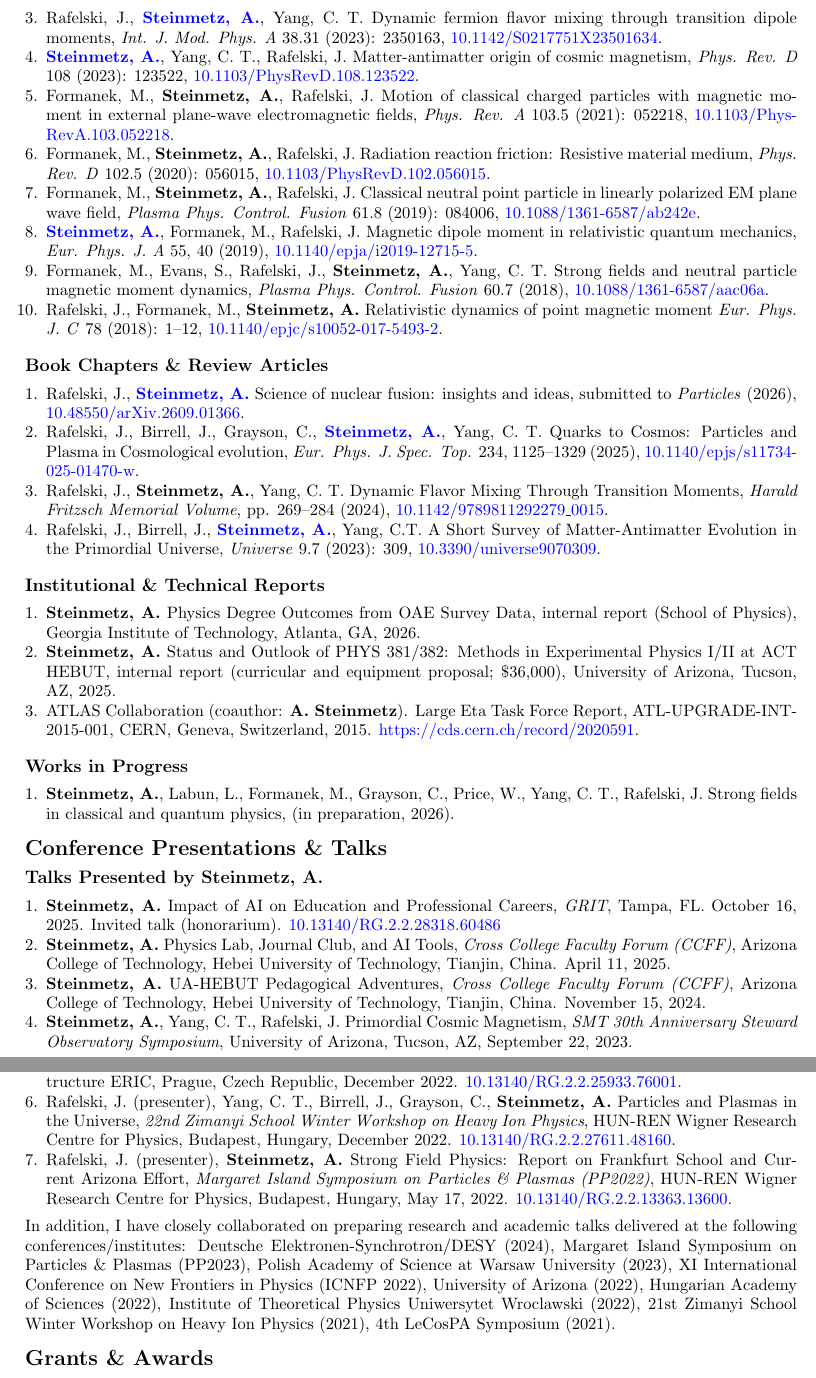
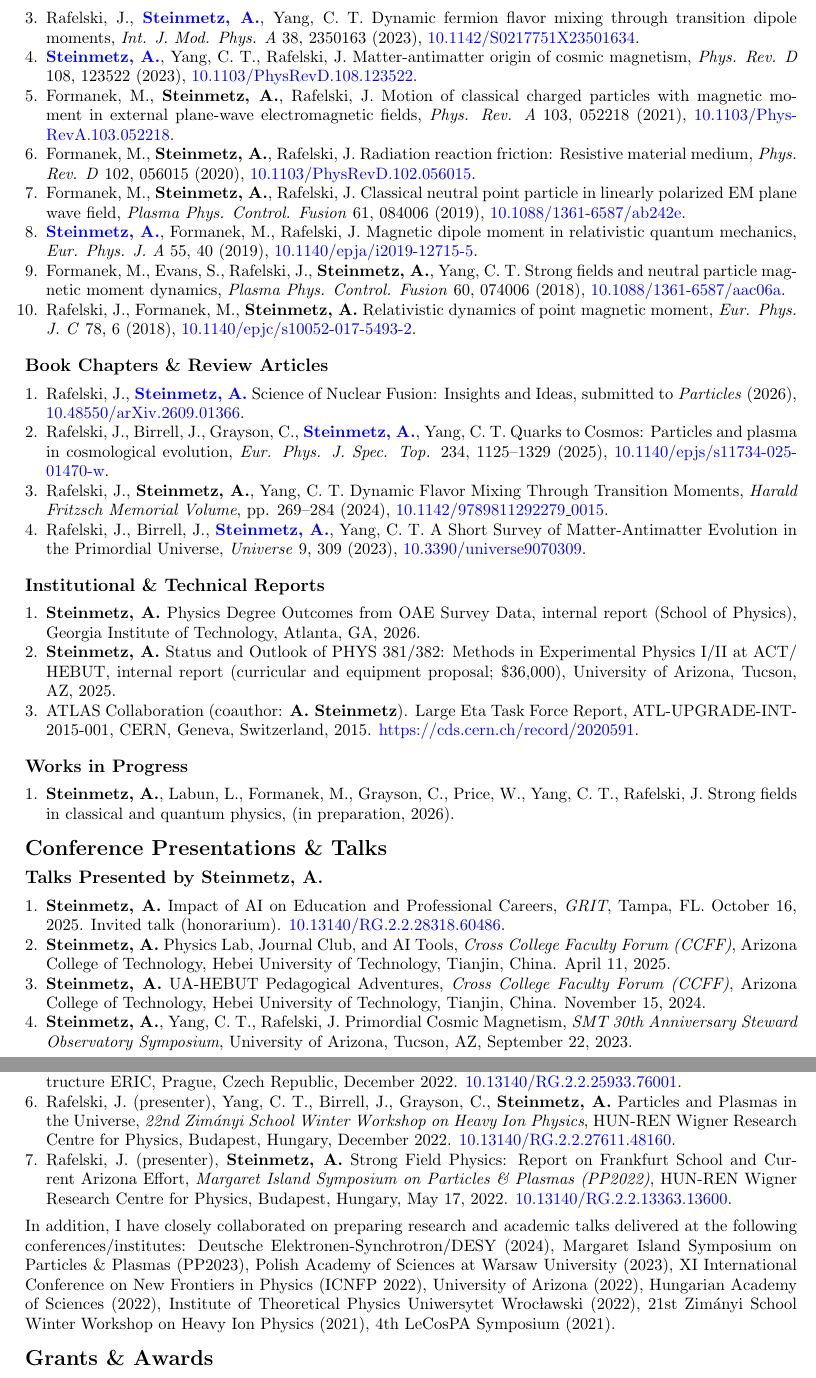
Before and after one commit to ajsteinmetz/cv-ajsteinmetz, a LaTeX CV (cv_ajsteinmetz.tex): two parts of pages 2 and 3 of 5, joined at a grey line, cut so that both start at the same text. Compiled offline with pdfLaTeX.

Commit message:
Fixed CV errors, typos, and formatting inconsistencies; rebuilt CV PDF.
Corrected citation details (PPCF 60, 074006; EPJC 78, 6) and TBMT naming,
standardized citation, date, and year-range formats, aligned entries with the
website, cleaned up table rules and the header layout, and documented the
certifications folder in the README.

Co-Authored-By: Claude Opus 5.5 <noreply@anthropic.com>

```diff
--- a/cv_ajsteinmetz.tex
+++ b/cv_ajsteinmetz.tex
@@ -123,14 +124,14 @@ Citations = 144; h-index = 8 (\href{https://scholar.google.com/citations?user=fJ
 \begin{enumerate}[leftmargin=*,nosep]
     \item \textbf{\href{https://github.com/ajsteinmetz/short-note-qgp}{Steinmetz, A.}}, Rafelski, J. Short note on spin magnetization in QGP, \textit{Eur. Phys. J. Spec. Top.} 234, 2919--2929 (2025), \href{https://doi.org/10.1140/epjs/s11734-025-01625-9}{10.1140/epjs/s11734-025-01625-9}.
     \item Birrell, J., Formanek, M., \textbf{\href{https://github.com/ajsteinmetz/fermi-distribution}{Steinmetz, A.}}, Yang, C. T., Rafelski, J. Fermi-Dirac Integrals in Degenerate Regimes: Novel Asymptotic Expansion, \textit{Int. J. Theor. Phys.} 63, 163 (2024), \href{https://doi.org/10.1007/s10773-024-05695-8}{10.1007/s10773-024-05695-8}.
-    \item Rafelski, J., \textbf{\href{https://github.com/ajsteinmetz/neutrino-transition-moments}{Steinmetz, A.}}, Yang, C. T. Dynamic fermion flavor mixing through transition dipole moments, \textit{Int. J. Mod. Phys. A} 38.31 (2023): 2350163, \href{https://doi.org/10.1142/S0217751X23501634}{10.1142/S0217751X23501634}.
-    \item \textbf{\href{https://github.com/ajsteinmetz/plasma-partition}{Steinmetz, A.}}, Yang, C. T., Rafelski, J. Matter-antimatter origin of cosmic magnetism, \textit{Phys. Rev. D} 108 (2023): 123522, \href{https://doi.org/10.1103/PhysRevD.108.123522}{10.1103/PhysRevD.108.123522}.
-    \item Formanek, M., \textbf{Steinmetz, A.}, Rafelski, J. Motion of classical charged particles with magnetic moment in external plane-wave electromagnetic fields, \textit{Phys. Rev. A} 103.5 (2021): 052218, \href{https://doi.org/10.1103/PhysRevA.103.052218}{10.1103/PhysRevA.103.052218}.
-    \item Formanek, M., \textbf{Steinmetz, A.}, Rafelski, J. Radiation reaction friction: Resistive material medium, \textit{Phys. Rev. D} 102.5 (2020): 056015, \href{https://doi.org/10.1103/PhysRevD.102.056015}{10.1103/PhysRevD.102.056015}.
-    \item Formanek, M., \textbf{Steinmetz, A.}, Rafelski, J. Classical neutral point particle in linearly polarized EM plane wave field, \textit{Plasma Phys. Control. Fusion} 61.8 (2019): 084006, \href{https://doi.org/10.1088/1361-6587/ab242e}{10.1088/1361-6587/ab242e}.
+    \item Rafelski, J., \textbf{\href{https://github.com/ajsteinmetz/neutrino-transition-moments}{Steinmetz, A.}}, Yang, C. T. Dynamic fermion flavor mixing through transition dipole moments, \textit{Int. J. Mod. Phys. A} 38, 2350163 (2023), \href{https://doi.org/10.1142/S0217751X23501634}{10.1142/S0217751X23501634}.
+    \item \textbf{\href{https://github.com/ajsteinmetz/plasma-partition}{Steinmetz, A.}}, Yang, C. T., Rafelski, J. Matter-antimatter origin of cosmic magnetism, \textit{Phys. Rev. D} 108, 123522 (2023), \href{https://doi.org/10.1103/PhysRevD.108.123522}{10.1103/PhysRevD.108.123522}.
+    \item Formanek, M., \textbf{Steinmetz, A.}, Rafelski, J. Motion of classical charged particles with magnetic moment in external plane-wave electromagnetic fields, \textit{Phys. Rev. A} 103, 052218 (2021), \href{https://doi.org/10.1103/PhysRevA.103.052218}{10.1103/PhysRevA.103.052218}.
+    \item Formanek, M., \textbf{Steinmetz, A.}, Rafelski, J. Radiation reaction friction: Resistive material medium, \textit{Phys. Rev. D} 102, 056015 (2020), \href{https://doi.org/10.1103/PhysRevD.102.056015}{10.1103/PhysRevD.102.056015}.
+    \item Formanek, M., \textbf{Steinmetz, A.}, Rafelski, J. Classical neutral point particle in linearly polarized EM plane wave field, \textit{Plasma Phys. Control. Fusion} 61, 084006 (2019), \href{https://doi.org/10.1088/1361-6587/ab242e}{10.1088/1361-6587/ab242e}.
     \item \textbf{\href{https://github.com/ajsteinmetz/magnetic-dipole-moment}{Steinmetz, A.}}, Formanek, M., Rafelski, J. Magnetic dipole moment in relativistic quantum mechanics, \textit{Eur. Phys. J. A} 55, 40 (2019), \href{https://doi.org/10.1140/epja/i2019-12715-5}{10.1140/epja/i2019-12715-5}.
-    \item Formanek, M., Evans, S., Rafelski, J., \textbf{Steinmetz, A.}, Yang, C. T. Strong fields and neutral particle magnetic moment dynamics, \textit{Plasma Phys. Control. Fusion} 60.7 (2018), \href{https://doi.org/10.1088/1361-6587/aac06a}{10.1088/1361-6587/aac06a}.
-    \item Rafelski, J., Formanek, M., \textbf{Steinmetz, A.} Relativistic dynamics of point magnetic moment \textit{Eur. Phys. J. C} 78 (2018): 1--12, \href{https://doi.org/10.1140/epjc/s10052-017-5493-2}{10.1140/epjc/s10052-017-5493-2}.
+    \item Formanek, M., Evans, S., Rafelski, J., \textbf{Steinmetz, A.}, Yang, C. T. Strong fields and neutral particle magnetic moment dynamics, \textit{Plasma Phys. Control. Fusion} 60, 074006 (2018), \href{https://doi.org/10.1088/1361-6587/aac06a}{10.1088/1361-6587/aac06a}.
+    \item Rafelski, J., Formanek, M., \textbf{Steinmetz, A.} Relativistic dynamics of point magnetic moment, \textit{Eur. Phys. J. C} 78, 6 (2018), \href{https://doi.org/10.1140/epjc/s10052-017-5493-2}{10.1140/epjc/s10052-017-5493-2}.
 \end{enumerate}
 
 \medskip
@@ -139,10 +140,10 @@ Citations = 144; h-index = 8 (\href{https://scholar.google.com/citations?user=fJ
 {\large\textbf{Book Chapters \& Review Articles}}
 
 \begin{enumerate}[leftmargin=*,nosep]
-    \item Rafelski, J., \textbf{\href{https://github.com/ajsteinmetz/fusion-insights}{Steinmetz, A.}} Science of nuclear fusion: insights and ideas, submitted to \textit{Particles} (2026), \href{https://doi.org/10.48550/arXiv.2609.01366}{10.48550/arXiv.2609.01366}.
-    \item Rafelski, J., Birrell, J., Grayson, C., \textbf{\href{https://github.com/ajsteinmetz/thesis-collab-project}{Steinmetz, A.}}, Yang, C. T. Quarks to Cosmos: Particles and Plasma in Cosmological evolution, \textit{Eur. Phys. J. Spec. Top.} 234, 1125--1329 (2025), \href{https://doi.org/10.1140/epjs/s11734-025-01470-w}{10.1140/epjs/s11734-025-01470-w}.
+    \item Rafelski, J., \textbf{\href{https://github.com/ajsteinmetz/fusion-insights}{Steinmetz, A.}} Science of Nuclear Fusion: Insights and Ideas, submitted to \textit{Particles} (2026), \href{https://doi.org/10.48550/arXiv.2609.01366}{10.48550/arXiv.2609.01366}.
+    \item Rafelski, J., Birrell, J., Grayson, C., \textbf{\href{https://github.com/ajsteinmetz/thesis-collab-project}{Steinmetz, A.}}, Yang, C. T. Quarks to Cosmos: Particles and plasma in cosmological evolution, \textit{Eur. Phys. J. Spec. Top.} 234, 1125--1329 (2025), \href{https://doi.org/10.1140/epjs/s11734-025-01470-w}{10.1140/epjs/s11734-025-01470-w}.
     \item Rafelski, J., \textbf{Steinmetz, A.}, Yang, C. T. Dynamic Flavor Mixing Through Transition Moments, \textit{Harald Fritzsch Memorial Volume}, pp. 269--284 (2024), \href{https://doi.org/10.1142/9789811292279_0015}{10.1142/9789811292279\_0015}.
-    \item Rafelski, J., Birrell, J., \textbf{\href{https://github.com/ajsteinmetz/a-short-survey}{Steinmetz, A.}}, Yang, C.T. A Short Survey of Matter-Antimatter Evolution in the Primordial Universe, \textit{Universe} 9.7 (2023): 309, \href{https://doi.org/10.3390/universe9070309}{10.3390/universe9070309}.
+    \item Rafelski, J., Birrell, J., \textbf{\href{https://github.com/ajsteinmetz/a-short-survey}{Steinmetz, A.}}, Yang, C.~T. A Short Survey of Matter-Antimatter Evolution in the Primordial Universe, \textit{Universe} 9, 309 (2023), \href{https://doi.org/10.3390/universe9070309}{10.3390/universe9070309}.
 \end{enumerate}
 
 \medskip
@@ -152,7 +153,7 @@ Citations = 144; h-index = 8 (\href{https://scholar.google.com/citations?user=fJ
 
 \begin{enumerate}[leftmargin=*,nosep]
     \item \textbf{Steinmetz, A.} Physics Degree Outcomes from OAE Survey Data, internal report (School of Physics), Georgia Institute of Technology, Atlanta, GA, 2026.
-    \item \textbf{Steinmetz, A.} Status and Outlook of PHYS 381/382: Methods in Experimental Physics I/II at ACT HEBUT, internal report (curricular and equipment proposal; \$36,000), University of Arizona, Tucson, AZ, 2025.
+    \item \textbf{Steinmetz, A.} Status and Outlook of PHYS 381/382: Methods in Experimental Physics I/II at ACT\slash HEBUT, internal report (curricular and equipment proposal; \$36,000), University of Arizona, Tucson, AZ, 2025.
     \item ATLAS Collaboration (coauthor: \textbf{A. Steinmetz}). Large Eta Task Force Report, ATL-UPGRADE-INT-2015-001, CERN, Geneva, Switzerland, 2015. \href{https://cds.cern.ch/record/2020591}{https://cds.cern.ch/record/2020591}.
 \end{enumerate}
 
@@ -177,7 +178,7 @@ Citations = 144; h-index = 8 (\href{https://scholar.google.com/citations?user=fJ
 {\large\textbf{Talks Presented by Steinmetz, A.}}
 
 \begin{enumerate}[leftmargin=*,nosep]
-    \item \textbf{Steinmetz, A.} Impact of AI on Education and Professional Careers, \textit{GRIT}, Tampa, FL. October 16, 2025. Invited talk (honorarium). \href{https://doi.org/10.13140/RG.2.2.28318.60486}{10.13140/RG.2.2.28318.60486}
+    \item \textbf{Steinmetz, A.} Impact of AI on Education and Professional Careers, \textit{GRIT}, Tampa, FL. October 16, 2025. Invited talk (honorarium). \href{https://doi.org/10.13140/RG.2.2.28318.60486}{10.13140/RG.2.2.28318.60486}.
     \item \textbf{Steinmetz, A.} Physics Lab, Journal Club, and AI Tools, \textit{Cross College Faculty Forum (CCFF)}, Arizona College of Technology, Hebei University of Technology, Tianjin, China. April 11, 2025.
     \item \textbf{Steinmetz, A.} UA-HEBUT Pedagogical Adventures, \textit{Cross College Faculty Forum (CCFF)}, Arizona College of Technology, Hebei University of Technology, Tianjin, China. November 15, 2024.
     \item \textbf{Steinmetz, A.}, Yang, C.~T., Rafelski, J. Primordial Cosmic Magnetism, \textit{SMT 30th Anniversary Steward Observatory Symposium}, University of Arizona, Tucson, AZ, September 22, 2023.\\ \href{http://dx.doi.org/10.13140/RG.2.2.19213.24806}{10.13140/RG.2.2.19213.24806}.
@@ -195,11 +196,11 @@ Citations = 144; h-index = 8 (\href{https://scholar.google.com/citations?user=fJ
     \item Rafelski, J. (presenter), Birrell, J., Grayson, C., \textbf{Steinmetz, A.}, Yang, C.~T., Foster, S. Quarks to Cosmos: Particles and Plasma in Cosmological Evolution, \textit{16th Conference on Quark Confinement and the Hadron Spectrum (QCHSC 2024)}, University of Adelaide, Cairns, Australia, August 9, 2024.\\ \href{http://dx.doi.org/10.13140/RG.2.2.19642.30407}{10.13140/RG.2.2.19642.30407}.
     \item Rafelski, J. (presenter), Yang, C.~T., Birrell, J., Grayson, C., Foster, S., \textbf{Steinmetz, A.} Particles \& Plasmas in the First Hour of the Universe, \textit{Particles \& Plasmas Symposium (PP2024)}, HUN-REN Wigner Research Centre for Physics, Budapest, Hungary, June 11, 2024. \href{http://dx.doi.org/10.13140/RG.2.2.22997.74727}{10.13140/RG.2.2.22997.74727}.
     \item Rafelski, J. (presenter), \textbf{Steinmetz, A.} Space-time, Acceleration and Matter, The Extreme Light Infrastructure ERIC, Prague, Czech Republic, December 2022. \href{http://dx.doi.org/10.13140/RG.2.2.25933.76001}{10.13140/RG.2.2.25933.76001}.
-    \item Rafelski, J. (presenter), Yang, C.~T., Birrell, J., Grayson, C., \textbf{Steinmetz, A.} Particles and Plasmas in the Universe, \textit{22nd Zimanyi School Winter Workshop on Heavy Ion Physics}, HUN-REN Wigner Research Centre for Physics, Budapest, Hungary, December 2022. \href{http://dx.doi.org/10.13140/RG.2.2.27611.48160}{10.13140/RG.2.2.27611.48160}.
+    \item Rafelski, J. (presenter), Yang, C.~T., Birrell, J., Grayson, C., \textbf{Steinmetz, A.} Particles and Plasmas in the Universe, \textit{22nd Zim\'{a}nyi School Winter Workshop on Heavy Ion Physics}, HUN-REN Wigner Research Centre for Physics, Budapest, Hungary, December 2022. \href{http://dx.doi.org/10.13140/RG.2.2.27611.48160}{10.13140/RG.2.2.27611.48160}.
     \item Rafelski, J. (presenter), \textbf{Steinmetz, A.} Strong Field Physics: Report on Frankfurt School and Current Arizona Effort, \textit{Margaret Island Symposium on Particles \& Plasmas (PP2022)}, HUN-REN Wigner Research Centre for Physics, Budapest, Hungary, May 17, 2022. \href{http://dx.doi.org/10.13140/RG.2.2.13363.13600}{10.13140/RG.2.2.13363.13600}.
 \end{enumerate}
 
-\noindent In addition, I have closely collaborated on preparing research and academic talks delivered at the following conferences/institutes: Deutsche Elektronen-Synchrotron/DESY (2024), Margaret Island Symposium on Particles \& Plasmas (PP2023), Polish Academy of Science at Warsaw University (2023), XI International Conference on New Frontiers in Physics (ICNFP 2022), University of Arizona (2022), Hungarian Academy of Sciences (2022), Institute of Theoretical Physics Uniwersytet Wroclawski (2022), 21st Zimanyi School Winter Workshop on Heavy Ion Physics (2021), 4th LeCosPA Symposium (2021).
+\noindent In addition, I have closely collaborated on preparing research and academic talks delivered at the following conferences/institutes: Deutsche Elektronen-Synchrotron/DESY (2024), Margaret Island Symposium on Particles \& Plasmas (PP2023), Polish Academy of Sciences at Warsaw University (2023), XI International Conference on New Frontiers in Physics (ICNFP 2022), University of Arizona (2022), Hungarian Academy of Sciences (2022), Institute of Theoretical Physics Uniwersytet Wroc\l{}awski (2022), 21st Zim\'{a}nyi School Winter Workshop on Heavy Ion Physics (2021), 4th LeCosPA Symposium (2021).
 
 \medskip
 
```
Also changed, not shown: README.md, cv_ajsteinmetz.pdf, cv_ajsteinmetz.tex (43 more changed lines), 1 other file.
